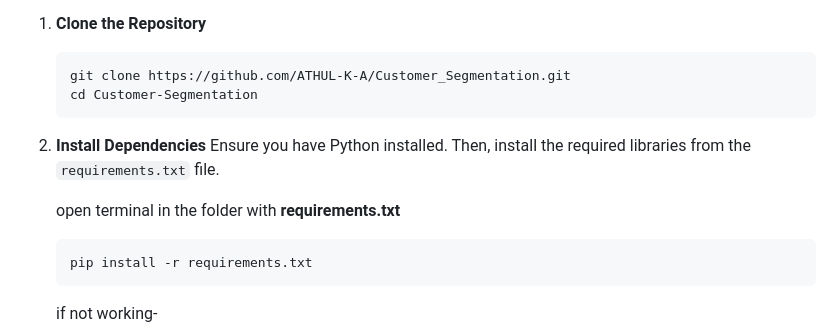
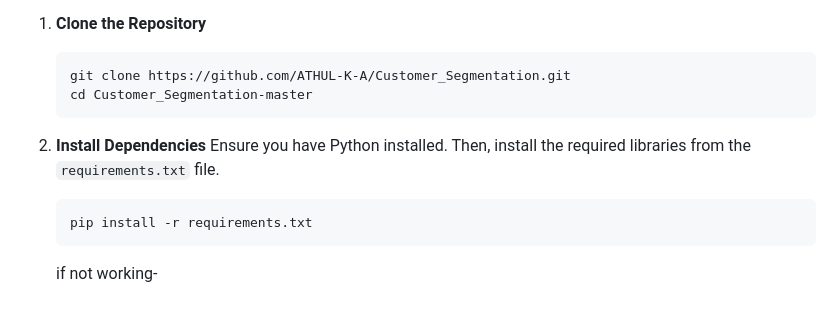
Before and after one commit to ATHUL-K-A/Customer_Segmentation, a Markdown page: readme.md, the part around the change. GitHub-like rendering; blank space fills up the shorter version.

````diff
--- a/readme.md
+++ b/readme.md
@@ -62,13 +62,12 @@ First make sure that **Git** is installed
 
     ```
     git clone https://github.com/ATHUL-K-A/Customer_Segmentation.git
-    cd Customer-Segmentation
+    cd Customer_Segmentation-master
     ```
 
 2.  **Install Dependencies**
     Ensure you have Python installed. Then, install the required libraries from the `requirements.txt` file.
 
-    open terminal in the folder with **requirements.txt**
 
     ```
     pip install -r requirements.txt
````
